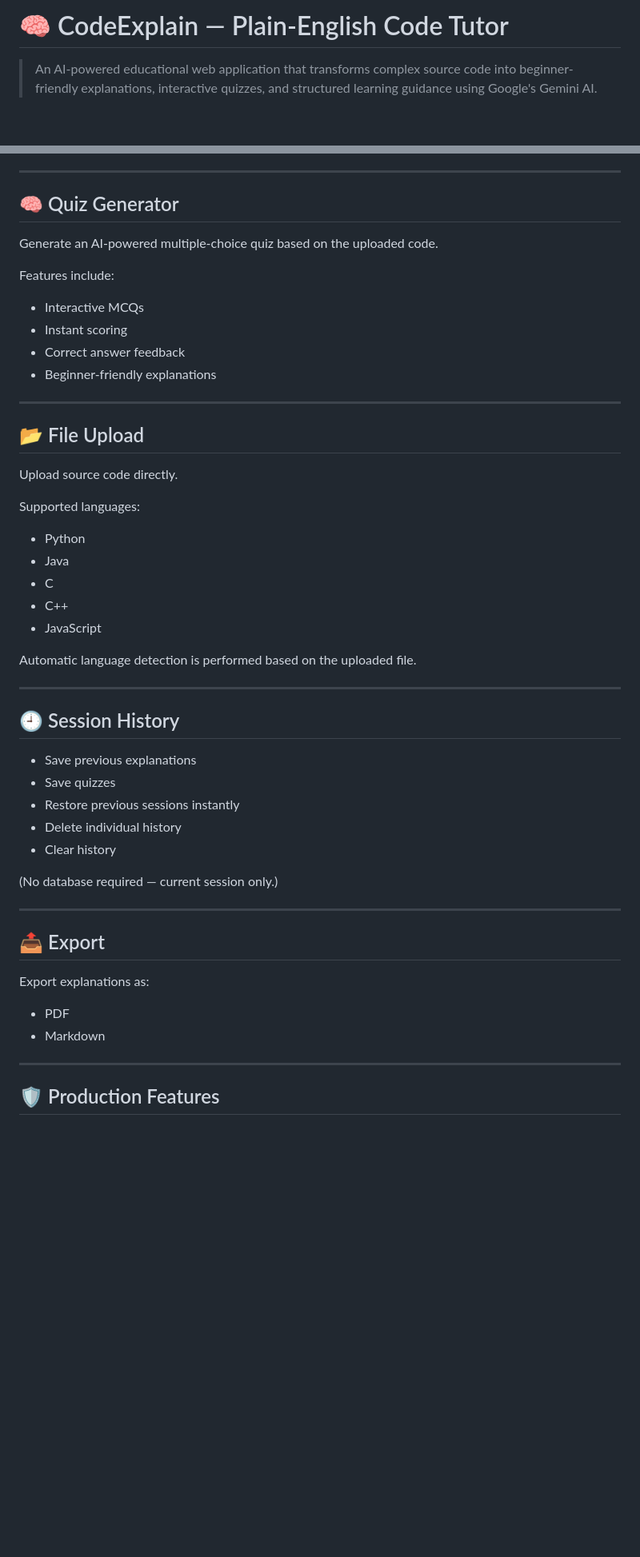
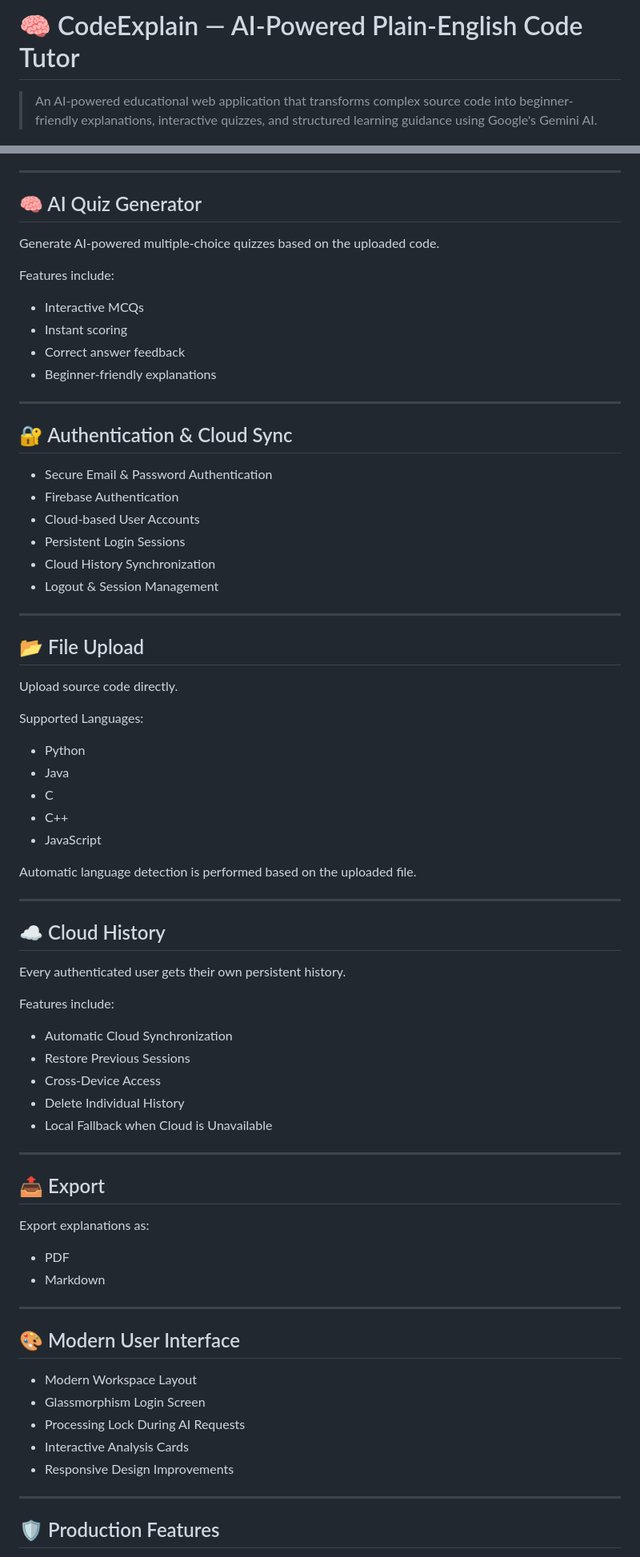
Before and after one commit to bhanusiingh/CodeExplain-Plain-English-Code-Tutor, a Markdown page: README.md, 2 parts joined by grey strips. Shown at 80% size. Drawn GitHub-style; blank space fills up the shorter version.

```diff
--- a/README.md
+++ b/README.md
@@ -1,4 +1,4 @@
-# 🧠 CodeExplain — Plain-English Code Tutor
+# 🧠 CodeExplain — AI-Powered Plain-English Code Tutor
 
 > An AI-powered educational web application that transforms complex source code into beginner-friendly explanations, interactive quizzes, and structured learning guidance using Google's Gemini AI.
 
@@ -33,9 +35,9 @@ After every explanation the AI also generates:
 
 ---
 
-## 🧠 Quiz Generator
+## 🧠 AI Quiz Generator
 
-Generate an AI-powered multiple-choice quiz based on the uploaded code.
+Generate AI-powered multiple-choice quizzes based on the uploaded code.
 
 Features include:
 
@@ -46,11 +48,22 @@ Features include:
 
 ---
 
+## 🔐 Authentication & Cloud Sync
+
+- Secure Email & Password Authentication
+- Firebase Authentication
+- Cloud-based User Accounts
+- Persistent Login Sessions
+- Cloud History Synchronization
+- Logout & Session Management
+
+---
+
 ## 📂 File Upload
 
 Upload source code directly.
 
-Supported languages:
+Supported Languages:
 
 - Python
 - Java
@@ -62,15 +75,17 @@ Automatic language detection is performed based on the uploaded file.
 
 ---
 
-## 🕘 Session History
+## ☁ Cloud History
 
-- Save previous explanations
-- Save quizzes
-- Restore previous sessions instantly
-- Delete individual history
-- Clear history
+Every authenticated user gets their own persistent history.
 
-(No database required — current session only.)
+Features include:
+
+- Automatic Cloud Synchronization
+- Restore Previous Sessions
+- Cross-Device Access
+- Delete Individual History
+- Local Fallback when Cloud is Unavailable
 
 ---
 
@@ -83,5 +98,15 @@ Export explanations as:
 
 ---
 
+## 🎨 Modern User Interface
+
+- Modern Workspace Layout
+- Glassmorphism Login Screen
+- Processing Lock During AI Requests
+- Interactive Analysis Cards
+- Responsive Design Improvements
+
+---
+
 ## 🛡 Production Features
 
```
Also changed, not shown: other parts of README.md (+102 -25 lines).
